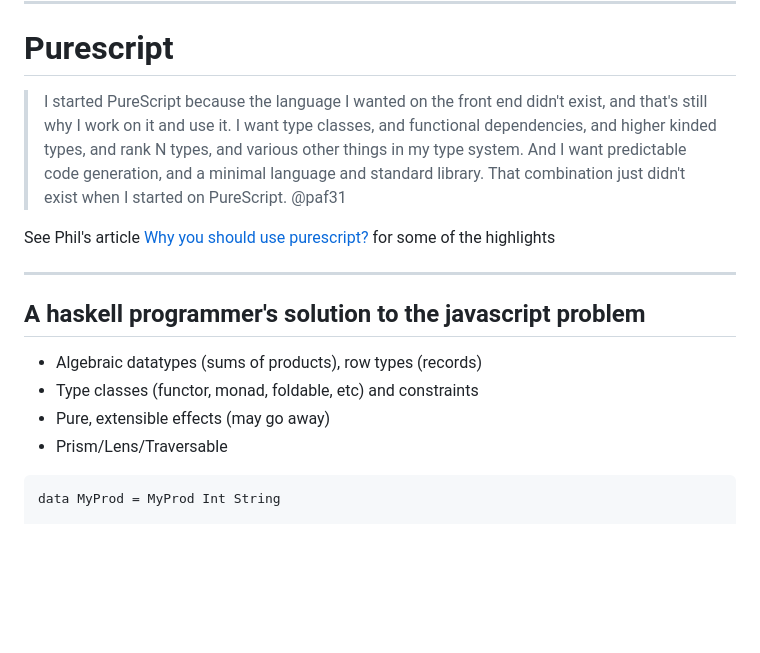
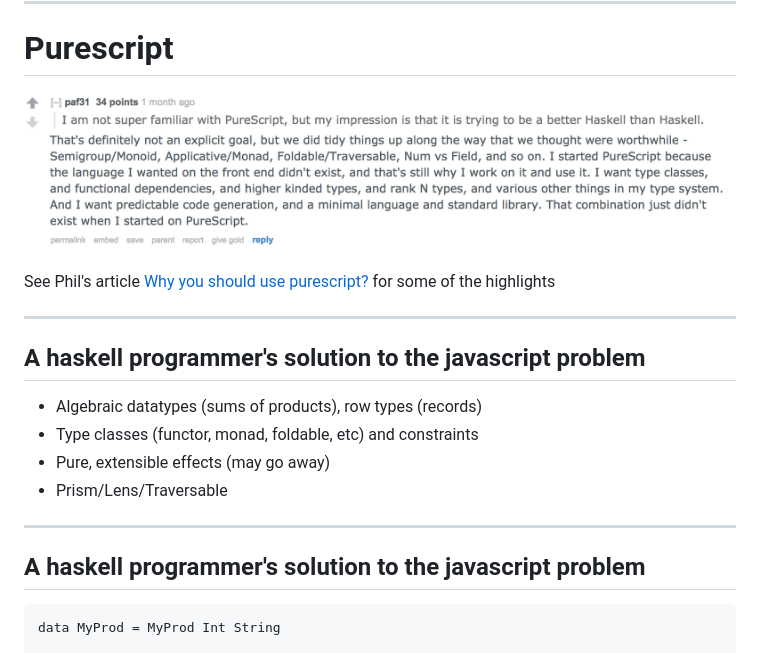
Before and after one commit to f-o-a-m/recurse-presentation, a Markdown page: 02_ps.md, the part around the change printed below. Rendered like a GitHub page; pictures changed too: images/paf31.png (added); blank space fills up the shorter version.

````diff
--- a/02_ps.md
+++ b/02_ps.md
@@ -2,8 +2,7 @@
 
 # Purescript
 
-> I started PureScript because the language I wanted on the front end didn't exist, and that's still why I work on it and use it. I want type classes, and functional dependencies, and higher kinded types, and rank N types, and various other things in my type system. And I want predictable code generation, and a minimal language and standard library. That combination just didn't exist when I started on PureScript.
-> @paf31
+![@paf31](images/paf31.png)
 
 See Phil's article [Why you should use purescript?](http://blog.functorial.com/posts/2017-08-09-Why-You-Should-Use-PureScript.html) for some of the highlights
 
@@ -15,6 +14,10 @@ See Phil's article [Why you should use purescript?](http://blog.functorial.com/p
 - Type classes (functor, monad, foldable, etc) and constraints
 - Pure, extensible effects (may go away)
 - Prism/Lens/Traversable
+
+---
+
+## A haskell programmer's solution to the javascript problem
 
 ```haskell
 data MyProd = MyProd Int String
````
Also changed, not shown: other parts of 02_ps.md (+9 -8 lines), 03_web3.md (+53 -49 lines), images/rex1.png (added), images/rex2.png (renamed from images/rex.png), 4 other files.
